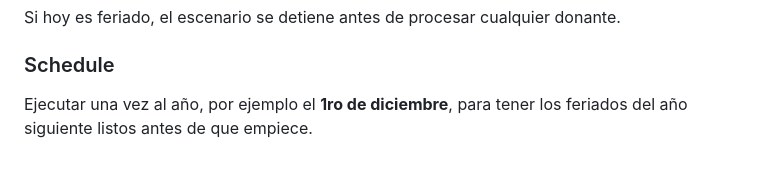
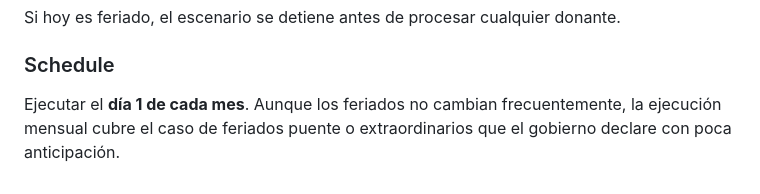
Before and after one commit to adanlevy/isf-consola-bot, a Markdown page: ISF_Make_Escenarios.md, the part around the change. GitHub-like rendering.

Commit message:
docs: actualizar schedule de Feriados a mensual (día 1 de cada mes)
https://claude.ai/code/session_01JziyawpWsBHVN4aDXiQYpe

```diff
--- a/ISF_Make_Escenarios.md
+++ b/ISF_Make_Escenarios.md
@@ -455,4 +455,4 @@ Si hoy es feriado, el escenario se detiene antes de procesar cualquier donante.
 
 ### Schedule
 
-Ejecutar una vez al año, por ejemplo el **1ro de diciembre**, para tener los feriados del año siguiente listos antes de que empiece.
+Ejecutar el **día 1 de cada mes**. Aunque los feriados no cambian frecuentemente, la ejecución mensual cubre el caso de feriados puente o extraordinarios que el gobierno declare con poca anticipación.
```
